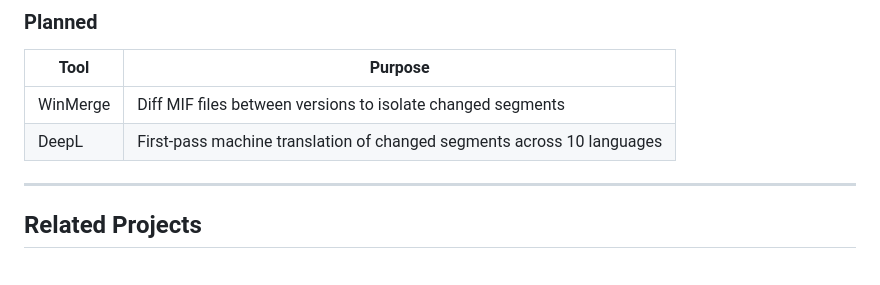
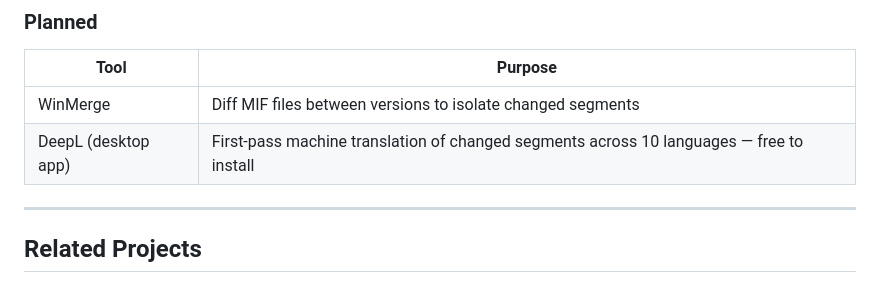
Before and after one commit to OzenLevent/AI_assisted_documentation, a Markdown page: README.md, the part around the change. Rendered like a GitHub page.

Commit message:
Clarify DeepL as desktop app in planned tools

```diff
--- a/README.md
+++ b/README.md
@@ -99,7 +99,7 @@ For each language FM file:
 | Tool | Purpose |
 |---|---|
 | WinMerge | Diff MIF files between versions to isolate changed segments |
-| DeepL | First-pass machine translation of changed segments across 10 languages |
+| DeepL (desktop app) | First-pass machine translation of changed segments across 10 languages — free to install |
 
 ---
 
```
